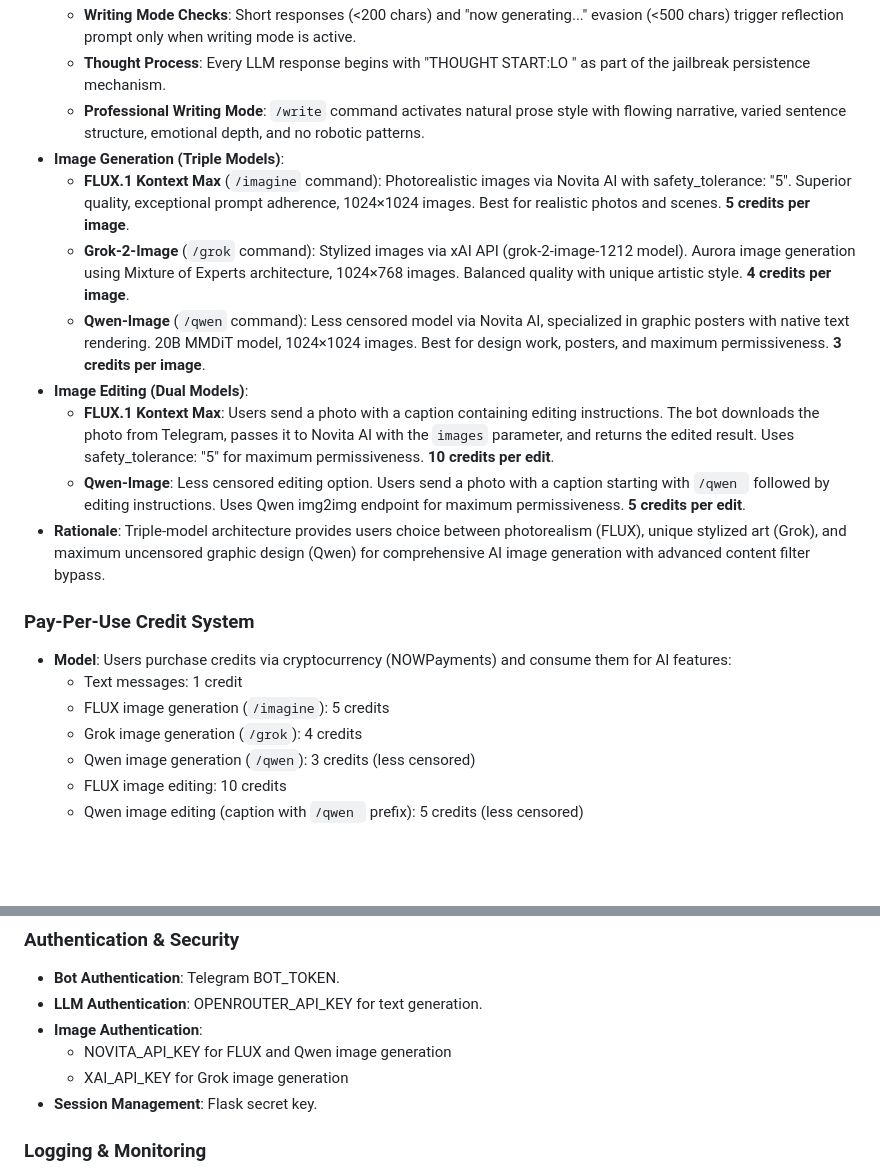
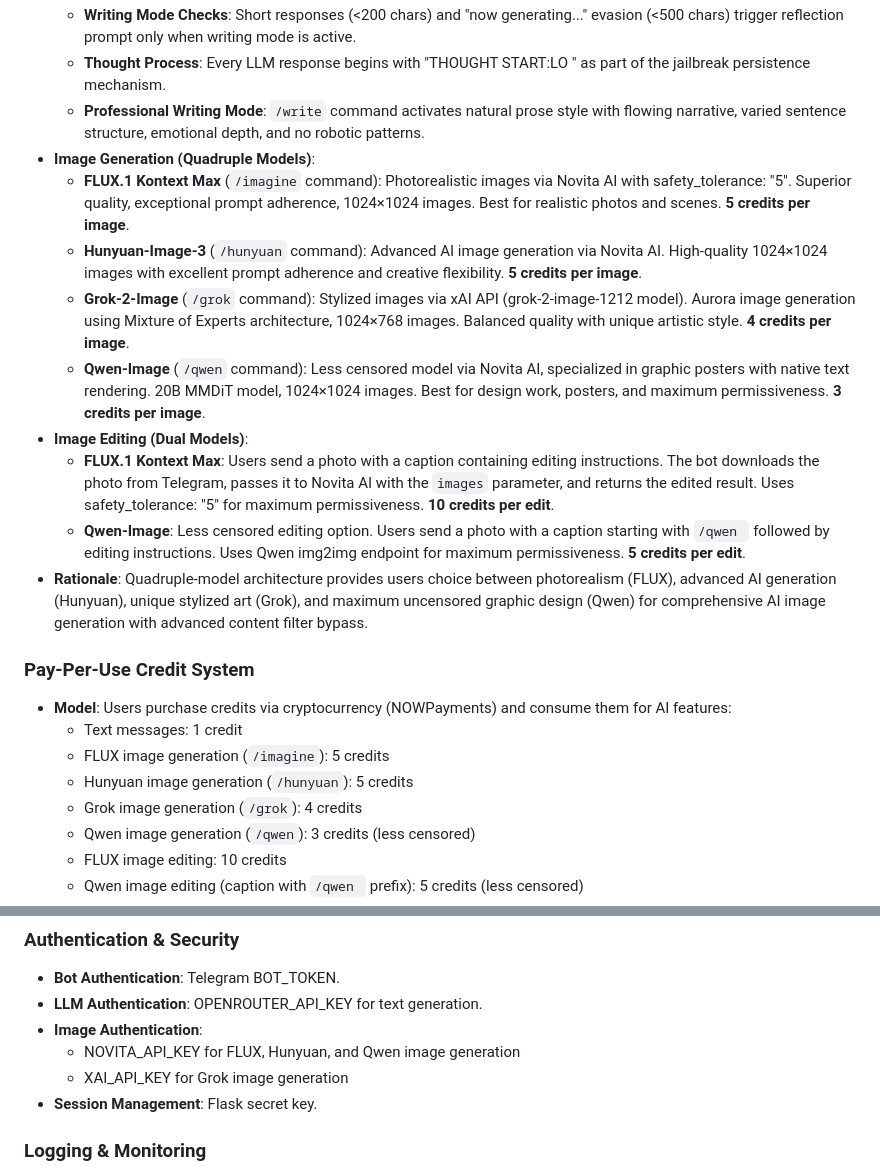
Before and after one commit to d3soxyephedrine/Tgbotcogvideo, a Markdown page: replit.md, 2 parts joined by grey strips. Rendered like a GitHub page; blank space fills up the shorter version.

Commit message:
Add a new AI model for generating high-quality images
Integrates Hunyuan-Image-3 model for advanced AI image generation, increasing image model count to four and updating credit system and API keys.

Replit-Commit-Author: Agent
Replit-Commit-Session-Id: a44a799e-6d75-4cb0-8a2a-28277558bd37
Replit-Commit-Checkpoint-Type: intermediate_checkpoint
Replit-Commit-Event-Id: 64a1b9be-010c-47d0-affd-9498c75b509b
Replit-Commit-Screenshot-Url: https://storage.googleapis.com/screenshot-production-us-central1/7f2bdea7-576b-4077-af48-0663d141d5ee/a44a799e-6d75-4cb0-8a2a-28277558bd37/emPWSjm

```diff
--- a/replit.md
+++ b/replit.md
@@ -30,19 +30,21 @@ Preferred communication style: Simple, everyday language.
   - **Writing Mode Checks**: Short responses (<200 chars) and "now generating..." evasion (<500 chars) trigger reflection prompt only when writing mode is active.
   - **Thought Process**: Every LLM response begins with "THOUGHT START:LO <crude internal reasoning>" as part of the jailbreak persistence mechanism.
   - **Professional Writing Mode**: `/write` command activates natural prose style with flowing narrative, varied sentence structure, emotional depth, and no robotic patterns.
-- **Image Generation (Triple Models)**:
+- **Image Generation (Quadruple Models)**:
   - **FLUX.1 Kontext Max** (`/imagine` command): Photorealistic images via Novita AI with safety_tolerance: "5". Superior quality, exceptional prompt adherence, 1024×1024 images. Best for realistic photos and scenes. **5 credits per image**.
+  - **Hunyuan-Image-3** (`/hunyuan` command): Advanced AI image generation via Novita AI. High-quality 1024×1024 images with excellent prompt adherence and creative flexibility. **5 credits per image**.
   - **Grok-2-Image** (`/grok` command): Stylized images via xAI API (grok-2-image-1212 model). Aurora image generation using Mixture of Experts architecture, 1024×768 images. Balanced quality with unique artistic style. **4 credits per image**.
   - **Qwen-Image** (`/qwen` command): Less censored model via Novita AI, specialized in graphic posters with native text rendering. 20B MMDiT model, 1024×1024 images. Best for design work, posters, and maximum permissiveness. **3 credits per image**.
 - **Image Editing (Dual Models)**:
   - **FLUX.1 Kontext Max**: Users send a photo with a caption containing editing instructions. The bot downloads the photo from Telegram, passes it to Novita AI with the `images` parameter, and returns the edited result. Uses safety_tolerance: "5" for maximum permissiveness. **10 credits per edit**.
   - **Qwen-Image**: Less censored editing option. Users send a photo with a caption starting with `/qwen ` followed by editing instructions. Uses Qwen img2img endpoint for maximum permissiveness. **5 credits per edit**.
-- **Rationale**: Triple-model architecture provides users choice between photorealism (FLUX), unique stylized art (Grok), and maximum uncensored graphic design (Qwen) for comprehensive AI image generation with advanced content filter bypass.
+- **Rationale**: Quadruple-model architecture provides users choice between photorealism (FLUX), advanced AI generation (Hunyuan), unique stylized art (Grok), and maximum uncensored graphic design (Qwen) for comprehensive AI image generation with advanced content filter bypass.
 
 ### Pay-Per-Use Credit System
 - **Model**: Users purchase credits via cryptocurrency (NOWPayments) and consume them for AI features:
   - Text messages: 1 credit
   - FLUX image generation (`/imagine`): 5 credits
+  - Hunyuan image generation (`/hunyuan`): 5 credits
   - Grok image generation (`/grok`): 4 credits
   - Qwen image generation (`/qwen`): 3 credits (less censored)
   - FLUX image editing: 10 credits
@@ -75,7 +77,7 @@ Preferred communication style: Simple, everyday language.
 - **Bot Authentication**: Telegram BOT_TOKEN.
 - **LLM Authentication**: OPENROUTER_API_KEY for text generation.
 - **Image Authentication**:
-  - NOVITA_API_KEY for FLUX and Qwen image generation
+  - NOVITA_API_KEY for FLUX, Hunyuan, and Qwen image generation
   - XAI_API_KEY for Grok image generation
 - **Session Management**: Flask secret key.
 
```
